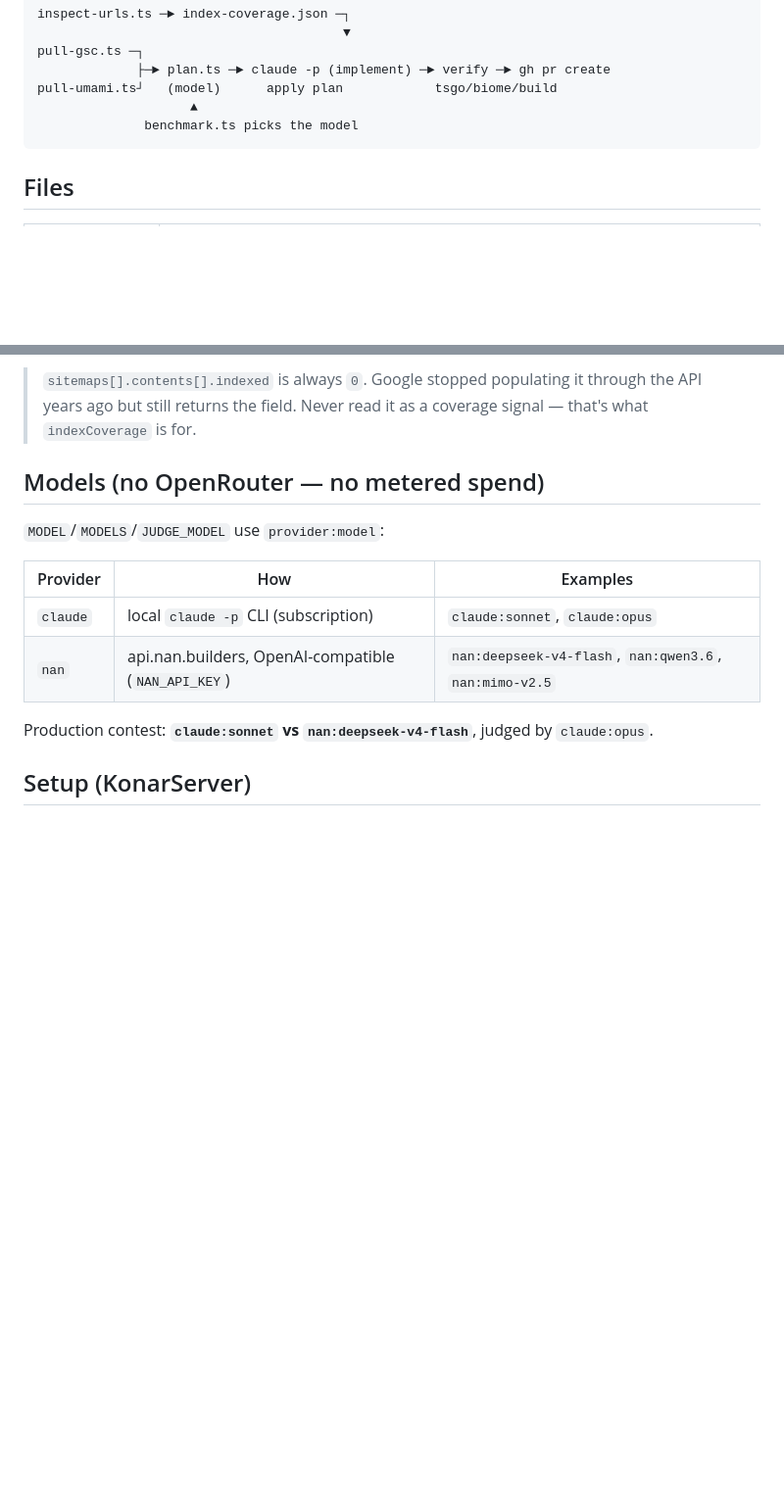
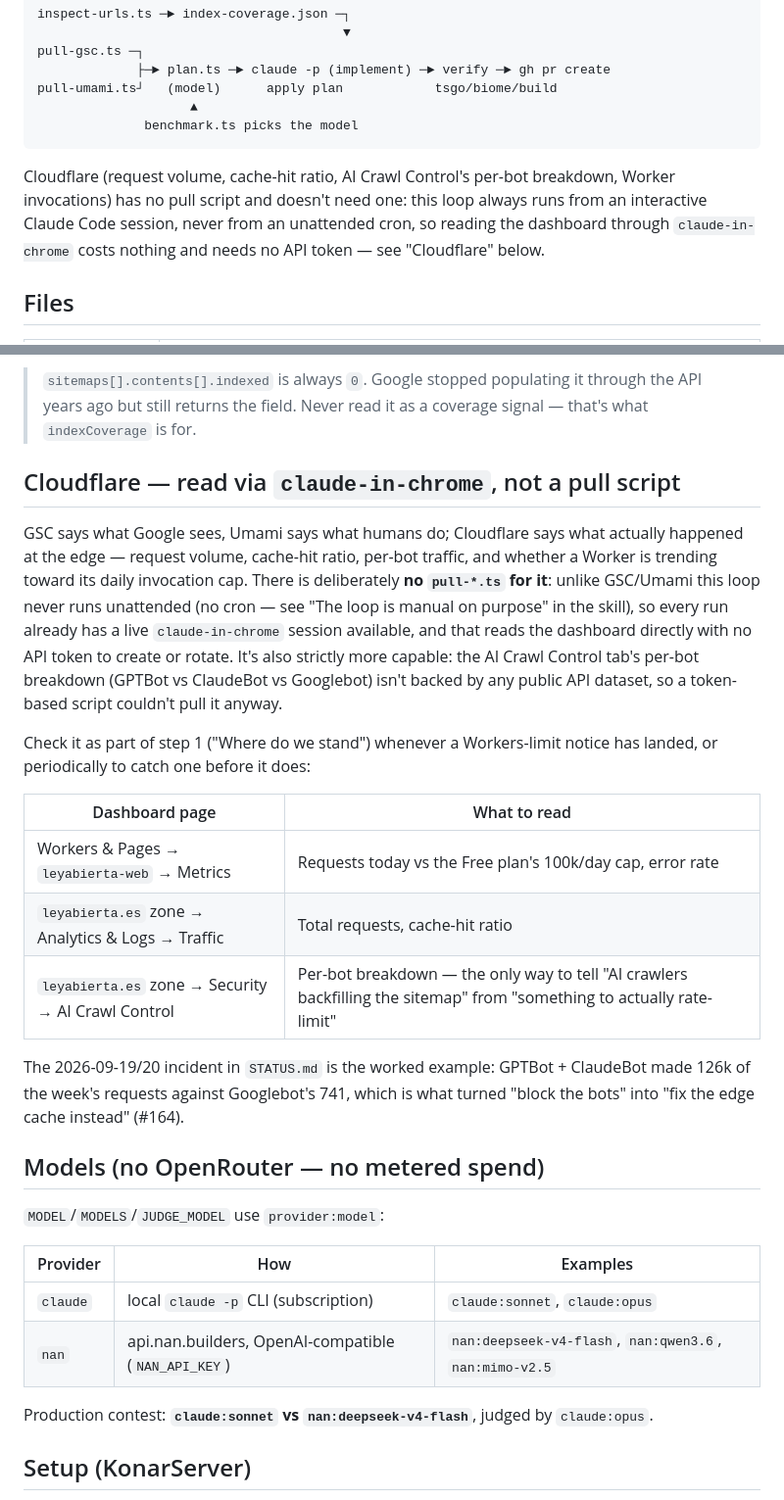
Before and after one commit to leyabierta/leyabierta, a Markdown page: scripts/seo/README.md, 2 parts joined by grey strips. Shown at 98% size. Rendered like a GitHub page; blank space fills up the shorter version.

````diff
--- a/scripts/seo/README.md
+++ b/scripts/seo/README.md
@@ -15,6 +15,12 @@ pull-umami.ts┘   (model)      apply plan            tsgo/biome/build
                     ▲
               benchmark.ts picks the model
 ```
+
+Cloudflare (request volume, cache-hit ratio, AI Crawl Control's per-bot
+breakdown, Worker invocations) has no pull script and doesn't need one: this
+loop always runs from an interactive Claude Code session, never from an
+unattended cron, so reading the dashboard through `claude-in-chrome` costs
+nothing and needs no API token — see "Cloudflare" below.
 
 ## Files
 
@@ -105,6 +111,32 @@ and the remaining ~34k should follow.
 > through the API years ago but still returns the field. Never read it as a
 > coverage signal — that's what `indexCoverage` is for.
 
+## Cloudflare — read via `claude-in-chrome`, not a pull script
+
+GSC says what Google sees, Umami says what humans do; Cloudflare says what
+actually happened at the edge — request volume, cache-hit ratio, per-bot
+traffic, and whether a Worker is trending toward its daily invocation cap.
+There is deliberately **no `pull-*.ts` for it**: unlike GSC/Umami this loop
+never runs unattended (no cron — see "The loop is manual on purpose" in the
+skill), so every run already has a live `claude-in-chrome` session available,
+and that reads the dashboard directly with no API token to create or rotate.
+It's also strictly more capable: the AI Crawl Control tab's per-bot breakdown
+(GPTBot vs ClaudeBot vs Googlebot) isn't backed by any public API dataset, so
+a token-based script couldn't pull it anyway.
+
+Check it as part of step 1 ("Where do we stand") whenever a Workers-limit
+notice has landed, or periodically to catch one before it does:
+
+| Dashboard page | What to read |
+|----------------|---------------|
+| Workers & Pages → `leyabierta-web` → Metrics | Requests today vs the Free plan's 100k/day cap, error rate |
+| `leyabierta.es` zone → Analytics & Logs → Traffic | Total requests, cache-hit ratio |
+| `leyabierta.es` zone → Security → AI Crawl Control | Per-bot breakdown — the only way to tell "AI crawlers backfilling the sitemap" from "something to actually rate-limit" |
+
+The 2026-09-19/20 incident in `STATUS.md` is the worked example: GPTBot +
+ClaudeBot made 126k of the week's requests against Googlebot's 741, which is
+what turned "block the bots" into "fix the edge cache instead" (#164).
+
 ## Models (no OpenRouter — no metered spend)
 
 `MODEL`/`MODELS`/`JUDGE_MODEL` use `provider:model`:
````
Also changed, not shown: .goals/seo/STATUS.md (+44 -0 lines).
